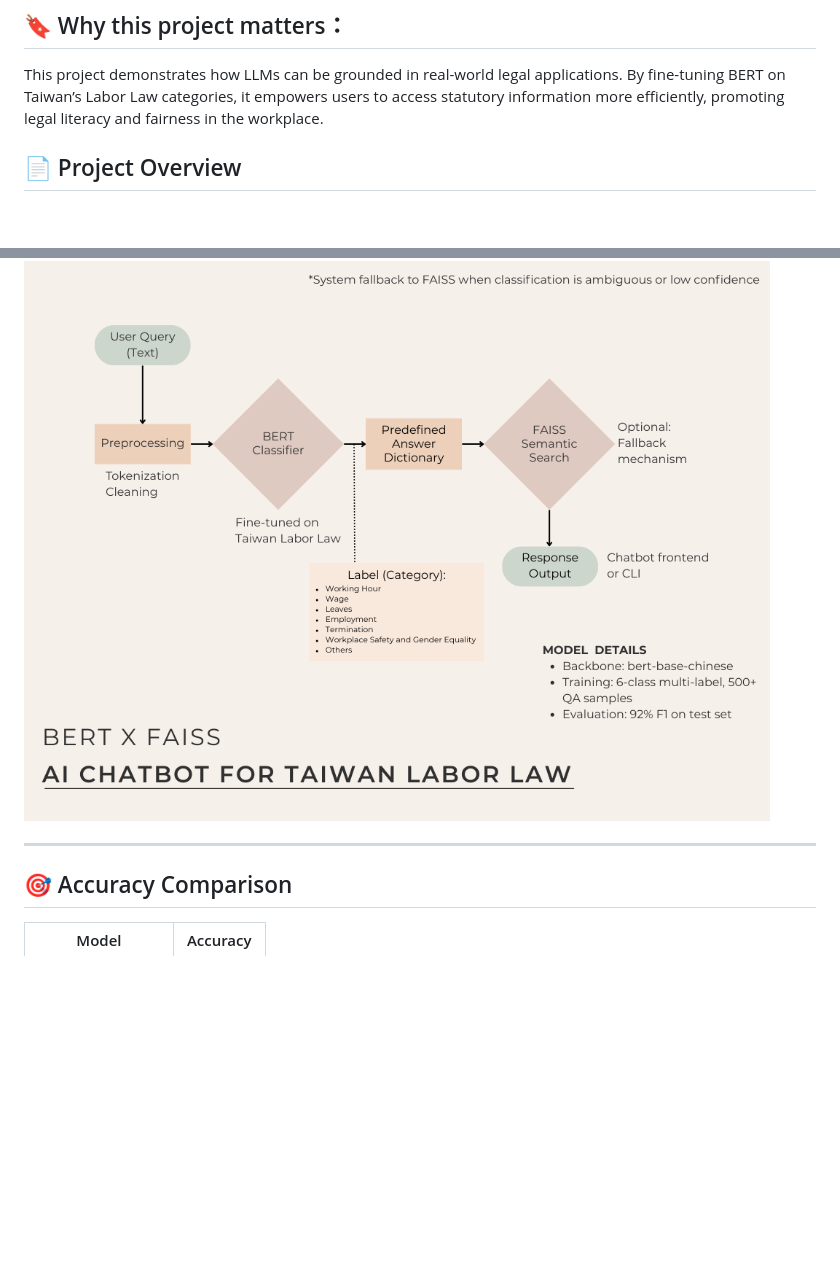
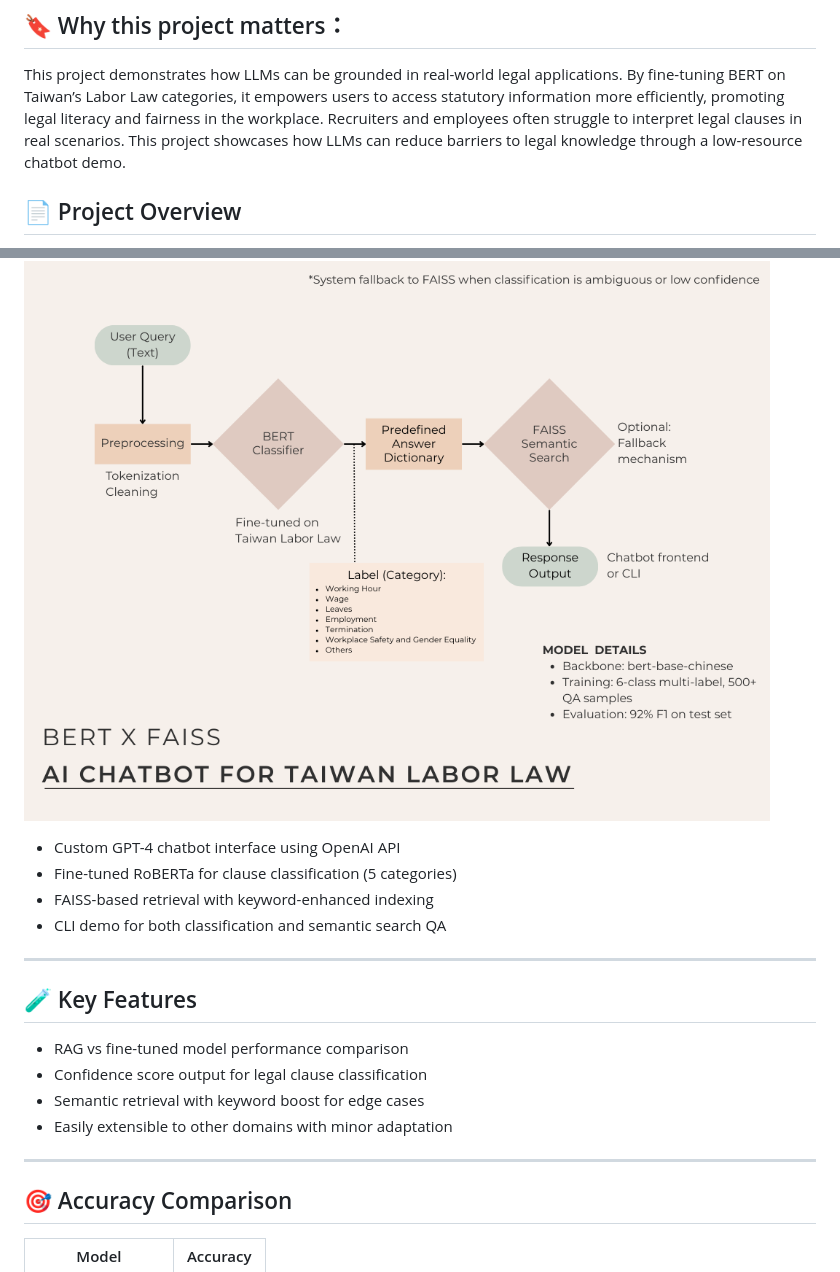
Before and after one commit to HUEI-JYUN-DEBBY-YEH/AI_Chatbot, a Markdown page: README.md, 2 parts joined by grey strips. Drawn GitHub-style; blank space fills up the shorter version.

Commit message:
Update README.md - Detailed Description of the Project

```diff
--- a/README.md
+++ b/README.md
@@ -6,6 +7,7 @@ This project integrates a fine-tuned BERT model to classify user inquiries relat
 
 This project demonstrates how LLMs can be grounded in real-world legal applications.
 By fine-tuning BERT on Taiwan’s Labor Law categories, it empowers users to access statutory information more efficiently, promoting legal literacy and fairness in the workplace.
+Recruiters and employees often struggle to interpret legal clauses in real scenarios. This project showcases how LLMs can reduce barriers to legal knowledge through a low-resource chatbot demo.
 
 ## 📄 Project Overview
 This project evaluates the performance of two chatbot backend implementations for Taiwan Labor Law question answering:
@@ -22,9 +24,19 @@ Evaluation was conducted on a **50-question human-labeled test set**, and the ac
 ## 🧭 System Architecture
 
 ![Architecture Diagram](./bert_faiss_chatbot.png)
+- Custom GPT-4 chatbot interface using OpenAI API
+- Fine-tuned RoBERTa for clause classification (5 categories)
+- FAISS-based retrieval with keyword-enhanced indexing
+- CLI demo for both classification and semantic search QA
 
 ---
+## 🧪 Key Features
+- RAG vs fine-tuned model performance comparison
+- Confidence score output for legal clause classification
+- Semantic retrieval with keyword boost for edge cases
+- Easily extensible to other domains with minor adaptation
 
+---
 ## 🎯 Accuracy Comparison
 
 | Model               | Accuracy  |
```
Also changed, not shown: other parts of README.md (+1 -0 lines).
